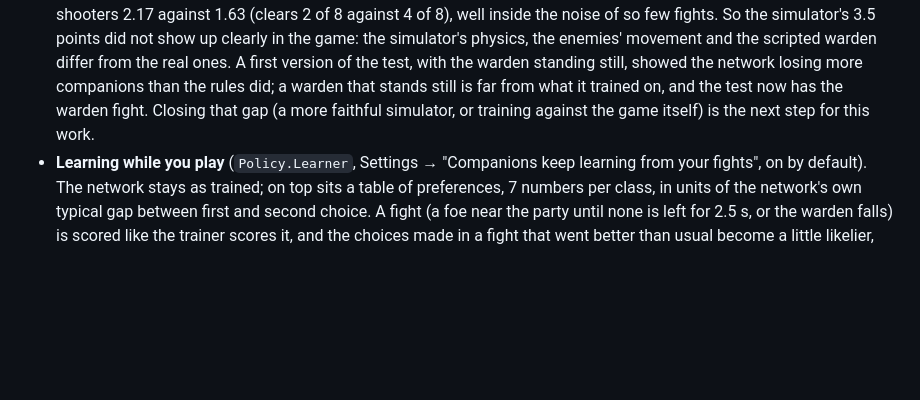
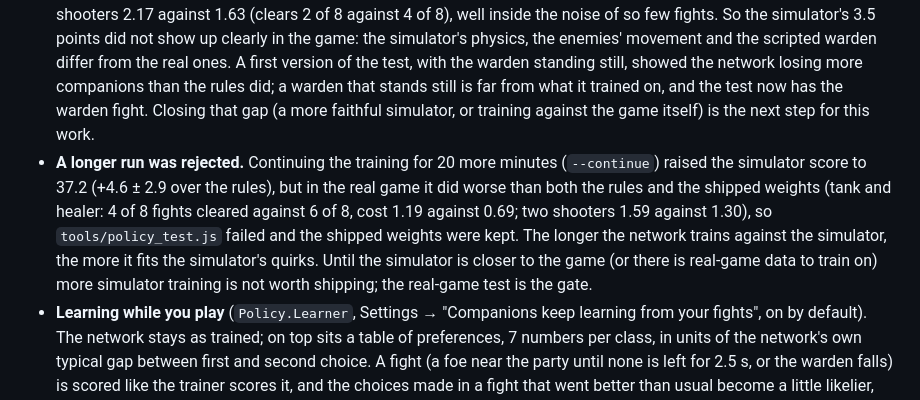
Before and after one commit to leehj825/Deepward, a Markdown page: docs/DESIGN.md, the part around the change. GitHub-like rendering; blank space fills up the shorter version.

Commit message:
Record the rejected longer policy training run (better in the simulator, worse in the real game)
Co-Authored-By: Claude Sonnet 5.5 <noreply@anthropic.com>
Claude-Session: https://claude.ai/code/session_01D6K4YcgNh1G6FNMEBA9qf7

```diff
--- a/docs/DESIGN.md
+++ b/docs/DESIGN.md
@@ -413,6 +413,7 @@ What it is: for each companion, a 21 → 20 → 7 network (587 numbers, `js/poli
 - **One shared file** (`js/policy.js`) holds what the network sees (`encode`: class, own and the warden's and the others' health, who is down, distances, how many foes are near, how many aim at it, seconds until the next blow lands, which moves are ready), which moves are legal (`legal`: only a cleric heals, only a warrior guards, nothing attacks without a target; the network can only reorder legal moves), the hand-written rules (`classic`) and the forward pass. The game and the trainer both use it, so they cannot disagree.
 - **Training, headless** (`node tools/policy/train.js [minutes]`): `tools/policy/sim.js` is a fast copy of the fight with no graphics (2 ms per fight: the real enemies, wind-ups, tokens, aggro rule, companion moves and numbers; a scripted warden). Step 1, imitation: the network copies the rules (99.6% agreement). Step 2, evolution strategies on three cores: random nudges that scored better in the simulator are kept (centred ranks, Adam, a pull toward the imitation weights), scored on fresh scenarios each generation; the best generation on 160 held-out scenarios is kept. Step 3, the test on 400 scenarios never used in training, paired with the rules (`docs/policy-report.md`). The fight is scored by clearing it (+), enemy health removed (+), time (−), companions downed (−25 each), the warden's death (−60), health lost.
 - **Result, 14 minutes of training:** in the simulator the network scores 3.5 ± 2.7 reward points above the rules (36.0 against 32.6) and clears 84% of fights against 82%. That is a modest gain, not a different league: the rules were already reasonable. The simulator is a sketch of the game, so the real check is `tools/policy_test.js`: the same fights in the real game (a tank and a healer, two shooters, against a wave with a brute and an archer, the warden fighting too), rules against network, which must not be worse. **In the real game the two are about level**, not better: over 8 fights each, tank and healer 0.78 (rules) against 0.88 (network, lower is better; clears 6 of 8 against 5 of 8), two shooters 2.17 against 1.63 (clears 2 of 8 against 4 of 8), well inside the noise of so few fights. So the simulator's 3.5 points did not show up clearly in the game: the simulator's physics, the enemies' movement and the scripted warden differ from the real ones. A first version of the test, with the warden standing still, showed the network losing more companions than the rules did; a warden that stands still is far from what it trained on, and the test now has the warden fight. Closing that gap (a more faithful simulator, or training against the game itself) is the next step for this work.
+- **A longer run was rejected.** Continuing the training for 20 more minutes (`--continue`) raised the simulator score to 37.2 (+4.6 ± 2.9 over the rules), but in the real game it did worse than both the rules and the shipped weights (tank and healer: 4 of 8 fights cleared against 6 of 8, cost 1.19 against 0.69; two shooters 1.59 against 1.30), so `tools/policy_test.js` failed and the shipped weights were kept. The longer the network trains against the simulator, the more it fits the simulator's quirks. Until the simulator is closer to the game (or there is real-game data to train on) more simulator training is not worth shipping; the real-game test is the gate.
 - **Learning while you play** (`Policy.Learner`, Settings → "Companions keep learning from your fights", on by default). The network stays as trained; on top sits a table of preferences, 7 numbers per class, in units of the network's own typical gap between first and second choice. A fight (a foe near the party until none is left for 2.5 s, or the warden falls) is scored like the trainer scores it, and the choices made in a fight that went better than usual become a little likelier, those in a worse one a little less (REINFORCE with a running baseline, step 0.25, clipped at ±2). While learning, a move is sampled (mostly the network's first choice, now and then another legal one); otherwise the best move is taken. Saved in the game (`S.policyAdapt`), shown in the Party panel ("learned from N fights"), and can be forgotten there. `node tools/policy/learn_check.js` plays sequences of 300 simulated fights with and without it: about +1 reward point (1.1 ± 0.9), a little in the first third, a little more by the last. It is a gentle nudge, not a transformation, and it is clipped so it cannot spoil the network.
 - **Where what is learned lives, and how to keep it.** The run-time preferences are saved with the save slot (`S.policyAdapt`, in the browser's or app's storage), so they survive restarts but belong to that slot on that device; a new slot, cleared app data or another copy of the game starts empty. A fight's lesson is saved when the fight ends (and a fight longer than 75 s is scored in parts). To make it part of the shipped model: Gear, Party, **Show learned data** gives a text code; `node tools/policy/bake.js <code or file of codes>` averages the codes (weighted by fights) and adds them to the network's per-class output bias (`weights.cb`, in `js/policy_weights.js`); then press **Forget** in the game so the same lessons are not counted twice.
 - **Training more, headless:** `node tools/policy/train.js 20 --continue` continues from the shipped weights for 20 minutes and replaces them only if the result scores at least 0.5 higher than the shipped weights on 400 unseen simulated scenarios (otherwise it keeps them). Without `--continue` it starts again from imitation of the rules. `node tools/policy_test.js` is the check in the real game before shipping weights.
```
